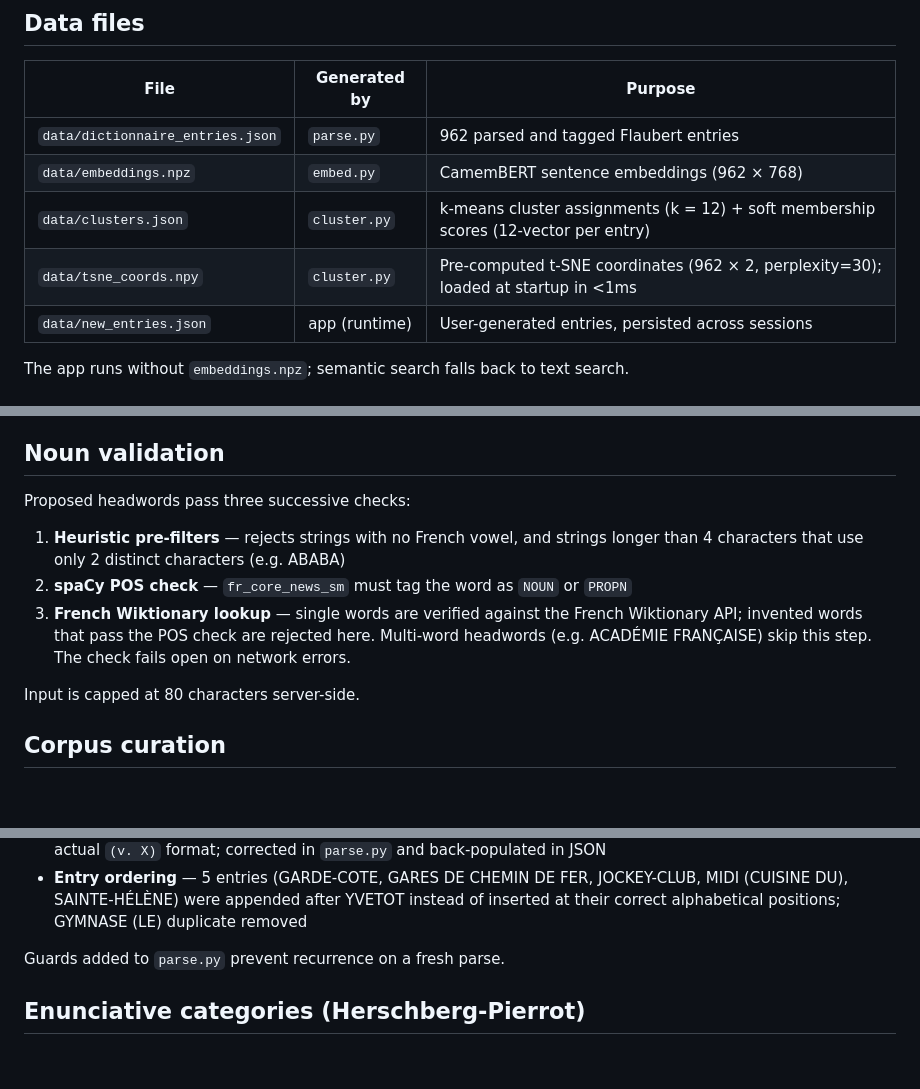
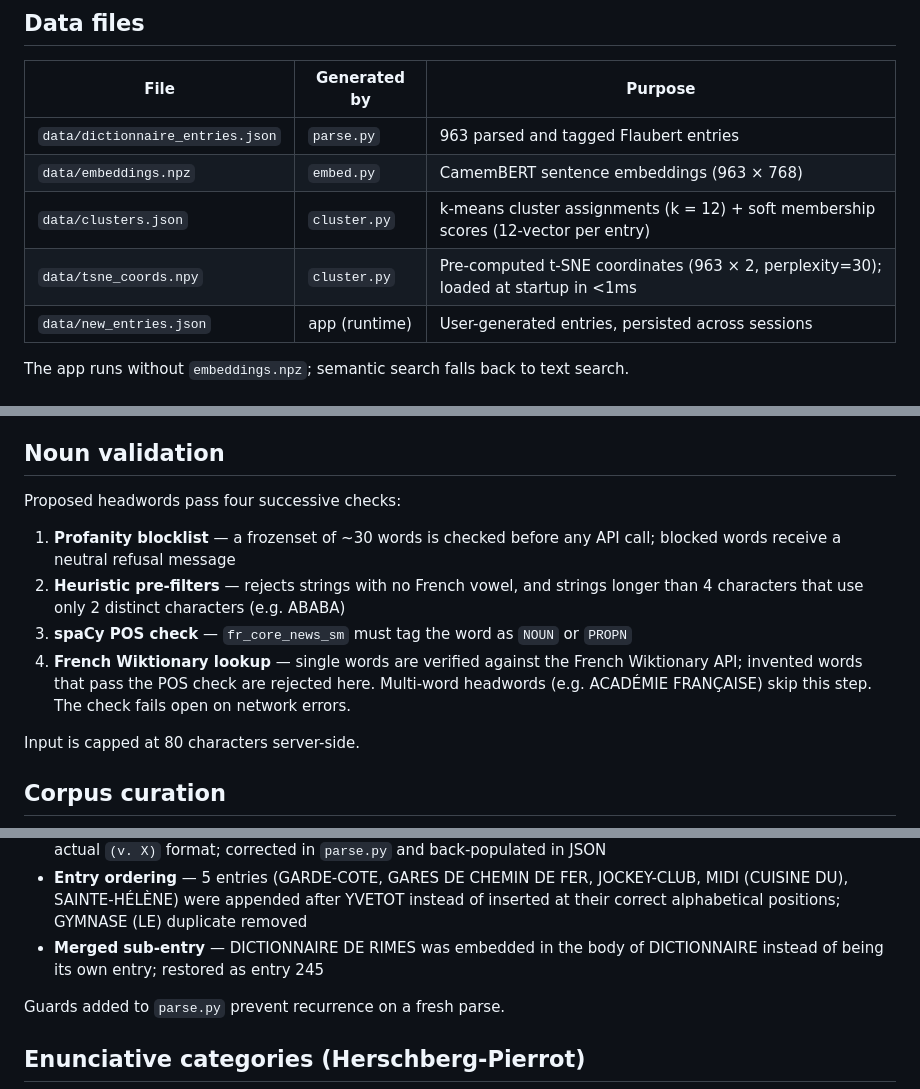
Before and after one commit to mbwolff/dictionnaire-idees-recues, a Markdown page: README.md, 3 parts joined by grey strips. Rendered like a GitHub page; blank space fills up the shorter version.

Commit message:
Update README: 963 entries, profanity blocklist, DICTIONNAIRE DE RIMES fix
Co-Authored-By: Claude Sonnet 4.6 <noreply@anthropic.com>

```diff
--- a/README.md
+++ b/README.md
@@ -31,10 +31,10 @@ Port 5050 is used because macOS AirPlay Receiver occupies port 5000 and returns
 
 | File | Generated by | Purpose |
 |---|---|---|
-| `data/dictionnaire_entries.json` | `parse.py` | 962 parsed and tagged Flaubert entries |
-| `data/embeddings.npz` | `embed.py` | CamemBERT sentence embeddings (962 × 768) |
+| `data/dictionnaire_entries.json` | `parse.py` | 963 parsed and tagged Flaubert entries |
+| `data/embeddings.npz` | `embed.py` | CamemBERT sentence embeddings (963 × 768) |
 | `data/clusters.json` | `cluster.py` | k-means cluster assignments (k = 12) + soft membership scores (12-vector per entry) |
-| `data/tsne_coords.npy` | `cluster.py` | Pre-computed t-SNE coordinates (962 × 2, perplexity=30); loaded at startup in <1ms |
+| `data/tsne_coords.npy` | `cluster.py` | Pre-computed t-SNE coordinates (963 × 2, perplexity=30); loaded at startup in <1ms |
 | `data/new_entries.json` | app (runtime) | User-generated entries, persisted across sessions |
 
 The app runs without `embeddings.npz`; semantic search falls back to text search.
@@ -109,11 +109,12 @@ JALOUSIE (daily life + society).
 
 ## Noun validation
 
-Proposed headwords pass three successive checks:
+Proposed headwords pass four successive checks:
 
-1. **Heuristic pre-filters** — rejects strings with no French vowel, and strings longer than 4 characters that use only 2 distinct characters (e.g. ABABA)
-2. **spaCy POS check** — `fr_core_news_sm` must tag the word as `NOUN` or `PROPN`
-3. **French Wiktionary lookup** — single words are verified against the French Wiktionary API; invented words that pass the POS check are rejected here. Multi-word headwords (e.g. ACADÉMIE FRANÇAISE) skip this step. The check fails open on network errors.
+1. **Profanity blocklist** — a frozenset of ~30 words is checked before any API call; blocked words receive a neutral refusal message
+2. **Heuristic pre-filters** — rejects strings with no French vowel, and strings longer than 4 characters that use only 2 distinct characters (e.g. ABABA)
+3. **spaCy POS check** — `fr_core_news_sm` must tag the word as `NOUN` or `PROPN`
+4. **French Wiktionary lookup** — single words are verified against the French Wiktionary API; invented words that pass the POS check are rejected here. Multi-word headwords (e.g. ACADÉMIE FRANÇAISE) skip this step. The check fails open on network errors.
 
 Input is capped at 80 characters server-side.
 
@@ -135,6 +136,7 @@ source. Artifacts fixed in `parse.py` (and patched directly in the JSON):
 - **Guillemet artifacts** — HENRI III/IV trailing stray `"` (parse.py conversion of source's spurious closing `«`) replaced with proper `«…»`; JOCKEY-CLUB straight quotes replaced with guillemets
 - **Cross-references** — 24 entries had empty `xrefs` because the parser matched `(Voir X)` instead of Flaubert's actual `(v. X)` format; corrected in `parse.py` and back-populated in JSON
 - **Entry ordering** — 5 entries (GARDE-COTE, GARES DE CHEMIN DE FER, JOCKEY-CLUB, MIDI (CUISINE DU), SAINTE-HÉLÈNE) were appended after YVETOT instead of inserted at their correct alphabetical positions; GYMNASE (LE) duplicate removed
+- **Merged sub-entry** — DICTIONNAIRE DE RIMES was embedded in the body of DICTIONNAIRE instead of being its own entry; restored as entry 245
 
 Guards added to `parse.py` prevent recurrence on a fresh parse.
 
```
